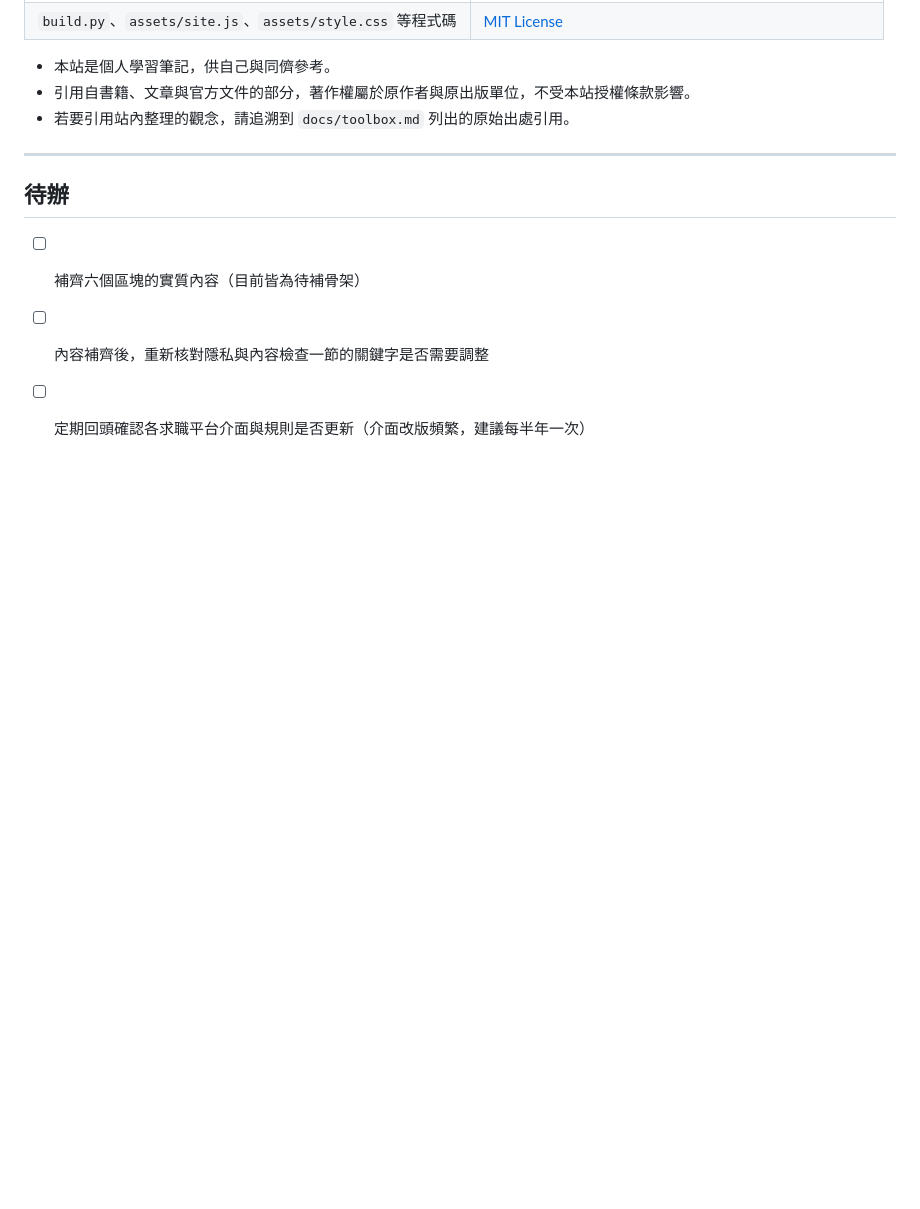
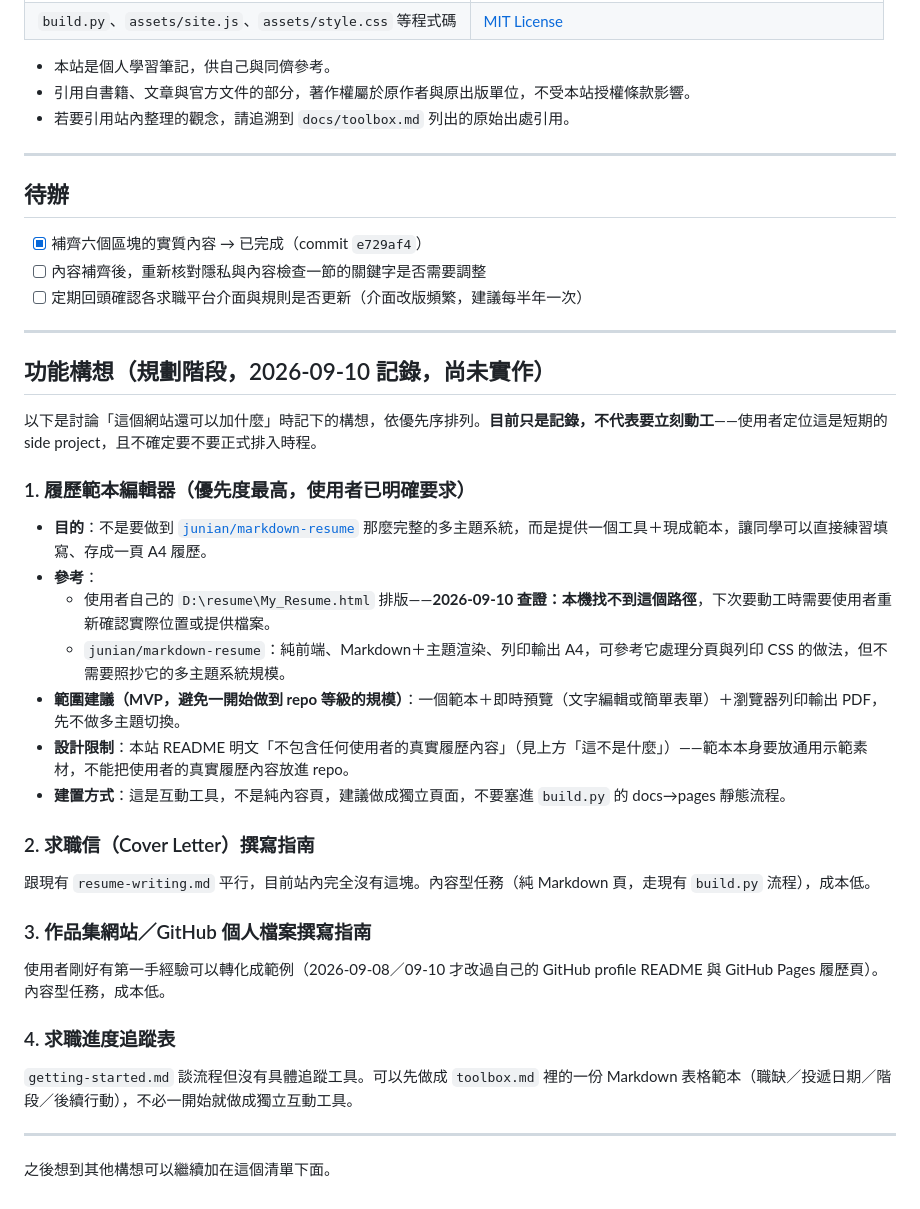
Before and after one commit to wayhong0928/job-hunt-guide, a Markdown page: README.md, the part around the change. Drawn GitHub-style; blank space fills up the shorter version.

Commit message:
記錄功能構想：履歷範本編輯器、求職信指南、作品集README指南、求職追蹤表
Co-Authored-By: Claude Sonnet 5 <noreply@anthropic.com>
Claude-Session: https://claude.ai/code/session_01VukRpmb2k7QnniCNGpLS9g

```diff
--- a/README.md
+++ b/README.md
@@ -189,6 +189,38 @@ grep -rnE "被試|數據收集|信息|人工智能|用戶|算法|數據庫|優
 
 ## 待辦
 
-- [ ] 補齊六個區塊的實質內容（目前皆為待補骨架）
+- [x] 補齊六個區塊的實質內容 → 已完成（commit `e729af4`）
 - [ ] 內容補齊後，重新核對隱私與內容檢查一節的關鍵字是否需要調整
 - [ ] 定期回頭確認各求職平台介面與規則是否更新（介面改版頻繁，建議每半年一次）
+
+---
+
+## 功能構想（規劃階段，2026-09-10 記錄，尚未實作）
+
+以下是討論「這個網站還可以加什麼」時記下的構想，依優先序排列。**目前只是記錄，不代表要立刻動工**——使用者定位這是短期的 side project，且不確定要不要正式排入時程。
+
+### 1. 履歷範本編輯器（優先度最高，使用者已明確要求）
+
+- **目的**：不是要做到 [`junian/markdown-resume`](https://github.com/junian/markdown-resume) 那麼完整的多主題系統，而是提供一個工具＋現成範本，讓同學可以直接練習填寫、存成一頁 A4 履歷。
+- **參考**：
+  - 使用者自己的 `D:\resume\My_Resume.html` 排版——**2026-09-10 查證：本機找不到這個路徑**，下次要動工時需要使用者重新確認實際位置或提供檔案。
+  - `junian/markdown-resume`：純前端、Markdown＋主題渲染、列印輸出 A4，可參考它處理分頁與列印 CSS 的做法，但不需要照抄它的多主題系統規模。
+- **範圍建議（MVP，避免一開始做到 repo 等級的規模）**：一個範本＋即時預覽（文字編輯或簡單表單）＋瀏覽器列印輸出 PDF，先不做多主題切換。
+- **設計限制**：本站 README 明文「不包含任何使用者的真實履歷內容」（見上方「這不是什麼」）——範本本身要放通用示範素材，不能把使用者的真實履歷內容放進 repo。
+- **建置方式**：這是互動工具，不是純內容頁，建議做成獨立頁面，不要塞進 `build.py` 的 docs→pages 靜態流程。
+
+### 2. 求職信（Cover Letter）撰寫指南
+
+跟現有 `resume-writing.md` 平行，目前站內完全沒有這塊。內容型任務（純 Markdown 頁，走現有 `build.py` 流程），成本低。
+
+### 3. 作品集網站／GitHub 個人檔案撰寫指南
+
+使用者剛好有第一手經驗可以轉化成範例（2026-09-08／09-10 才改過自己的 GitHub profile README 與 GitHub Pages 履歷頁）。內容型任務，成本低。
+
+### 4. 求職進度追蹤表
+
+`getting-started.md` 談流程但沒有具體追蹤工具。可以先做成 `toolbox.md` 裡的一份 Markdown 表格範本（職缺／投遞日期／階段／後續行動），不必一開始就做成獨立互動工具。
+
+---
+
+之後想到其他構想可以繼續加在這個清單下面。
```
